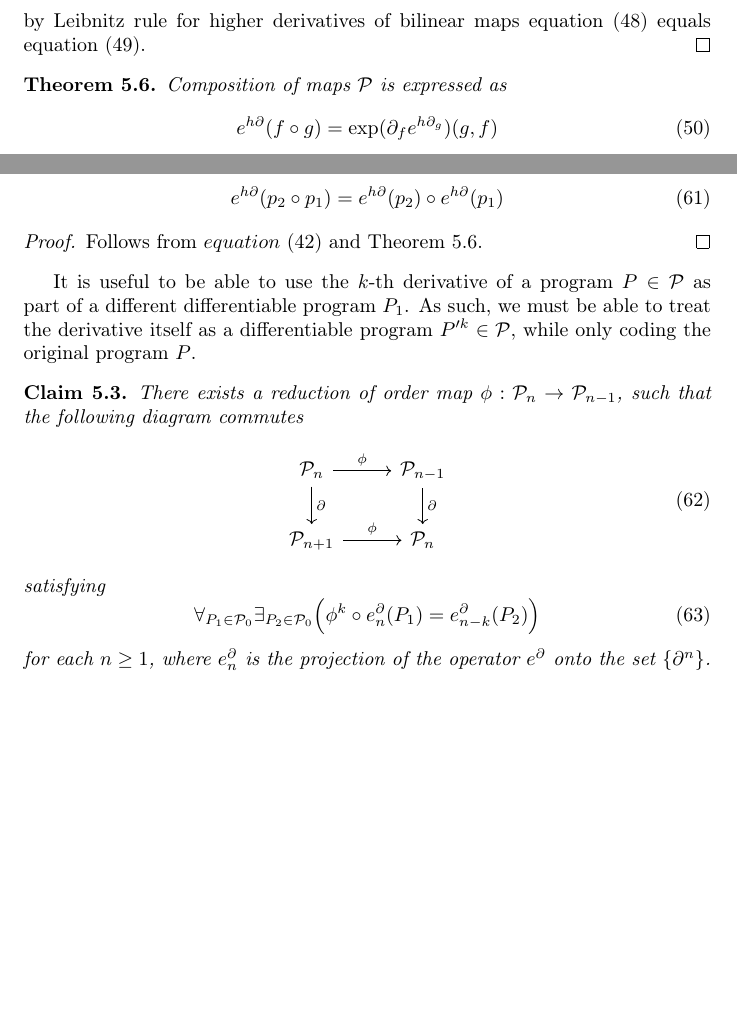
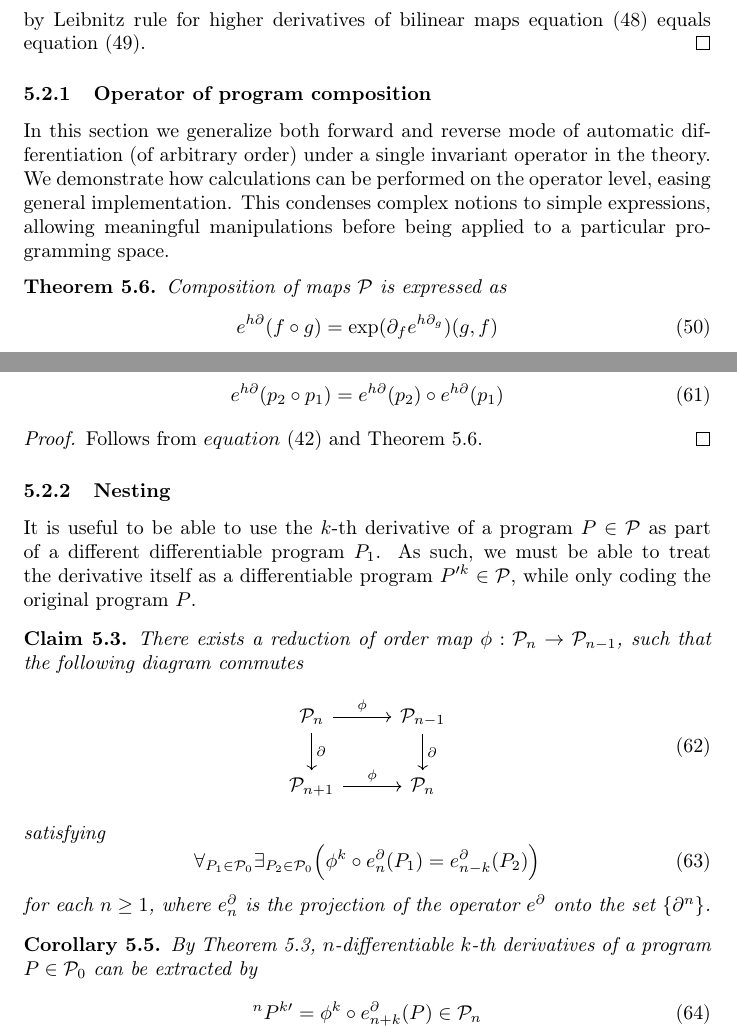
Before and after one commit to ZigaSajovic/dCpp, a LaTeX paper (Operational calculus on programming spaces.tex): two parts of pages 14 and 17 of 32, joined at a grey line, cut so that both start at the same text, the shorter picture padded with empty space. Compiled offline with pdfLaTeX.

Commit message:
Restructure->added subsubsections to Section 5.2

```diff
--- a/Operational calculus on programming spaces.tex
+++ b/Operational calculus on programming spaces.tex
@@ -716,6 +716,10 @@ which enables efficient implementation.
   by Leibnitz rule for higher derivatives of bilinear maps \eqref{eq:Leibnitz1} equals \eqref{eq:Leibnitz2}.
  \end{proof}
 
+ \subsubsection{Operator of program composition}
+
+ In this section we generalize both forward and reverse mode of automatic differentiation (of arbitrary order) under a single invariant operator in the theory. We demonstrate how calculations can be performed on the operator level, easing general implementation. This condenses complex notions to simple expressions, allowing meaningful manipulations before being applied to a particular programming space.
+
  \begin{izrek}\label{izr:kompo}
  Composition of maps $\dP$ is expressed as
  \begin{equation}\label{eq:kompo}
@@ -813,6 +817,8 @@ which enables efficient implementation.
    Follows from $\eqref{eq:pToPol}$ and Theorem $\ref{izr:kompo}$.
    \end{proof}
 
+ \subsubsection{Nesting}
+
  It is useful to be able to use the $k$-th derivative of a program $P\in\dP$ as part of a different differentiable program $P_1$. As such, we must be able to treat the derivative itself as a differentiable program $P^{\prime k}\in\dP$, while only coding the original program $P$.
 \begin{trditev}\label{izr:reductionMap}
 There exists a reduction of order map $\phi:\dP_n\to \dP_{n-1}$, such that the
@@ -831,6 +837,12 @@ satisfying
 \end{equation}
 for each $n\ge 1$, where $e^\D_n$ is the projection of the operator $e^\D$ onto the set $\{\D^n\}$.
 \end{trditev}
+\begin{corollary}
+By Theorem \ref{izr:reductionMap}, $n$-differentiable $k$-th derivatives of a program $P\in\dP_0$ can be extracted by
+\begin{equation}
+^{n}P^{k\prime}=\phi^k\circ e^\D_{n+k}(P)\in\dP_n
+\end{equation}
+\end{corollary}
  Thus, we gained the ability of writing a differentiable program acting on derivatives of another program, stressed as crucial (but lacking in most models) by other authors \cite{AD1}. Usage of the reduction of order map and other constructs of this Section are demonstrated in Section \ref{sec:Analysis}, as we analyze procedures as systems inducing change upon objects in virtual space.
 
    \subsection{Functional transformation of programs}\label{sec:FTP}
```
